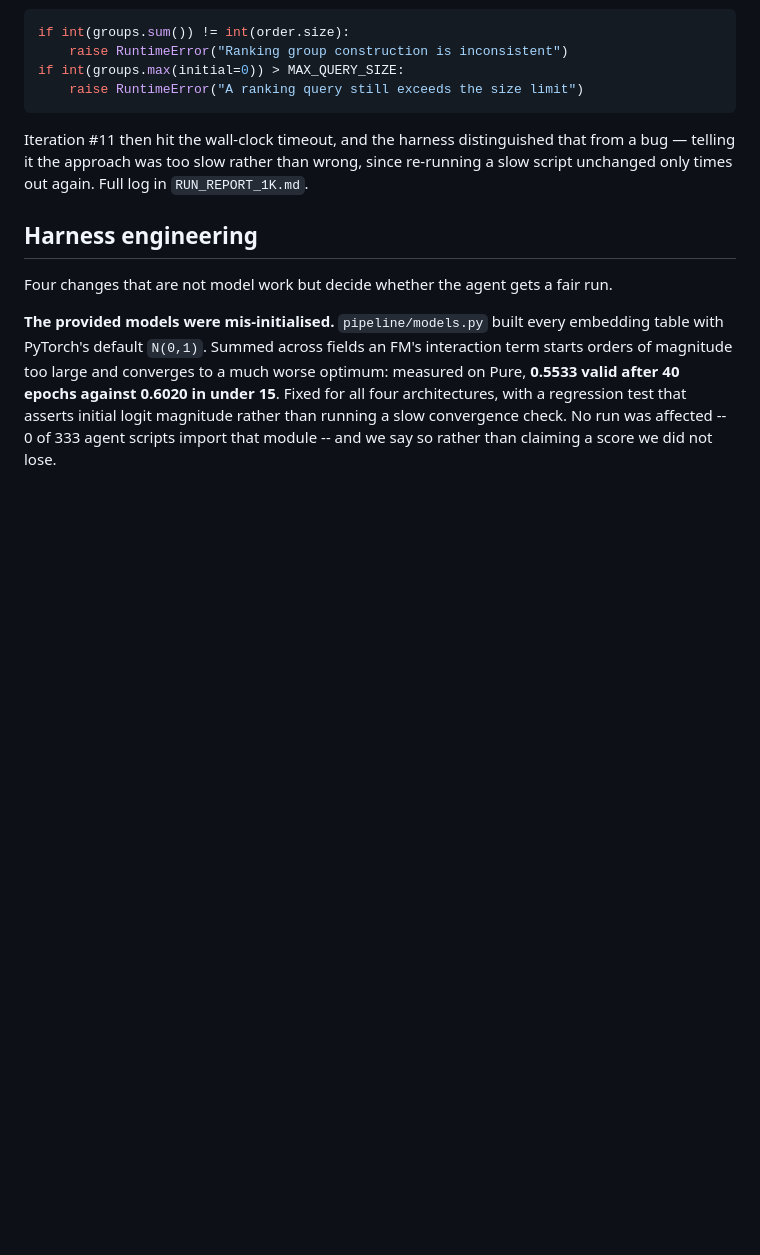
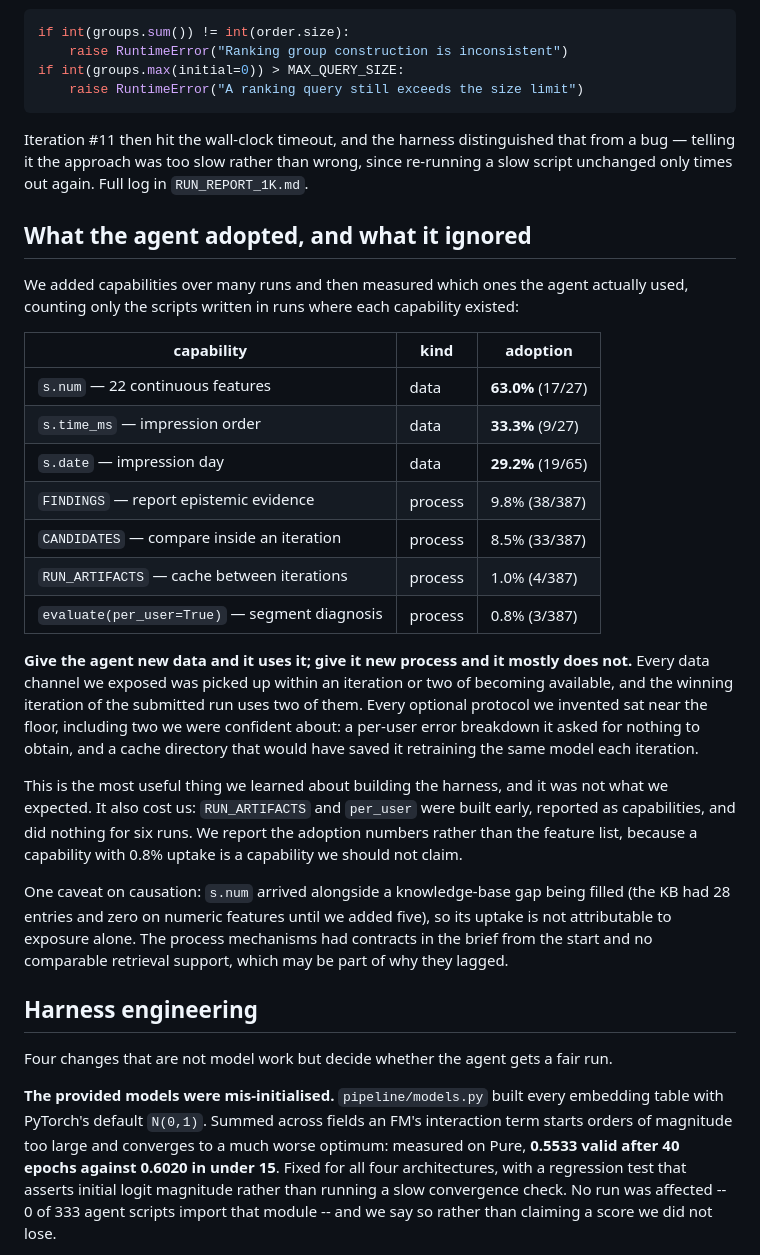
Before and after one commit to l2holV4l2u/TikTok-TechJam-2026, a Markdown page: DEVPOST.md, the part around the change. GitHub-like rendering; blank space fills up the shorter version.

Commit message:
Measure which harness capabilities the agent actually adopted

```diff
--- a/DEVPOST.md
+++ b/DEVPOST.md
@@ -530,6 +530,38 @@ Iteration #11 then hit the wall-clock timeout, and the harness distinguished tha
 telling it the approach was too slow rather than wrong, since re-running a slow script unchanged
 only times out again. Full log in `RUN_REPORT_1K.md`.
 
+## What the agent adopted, and what it ignored
+
+We added capabilities over many runs and then measured which ones the agent actually used,
+counting only the scripts written in runs where each capability existed:
+
+| capability | kind | adoption |
+|---|---|---|
+| `s.num` — 22 continuous features | data | **63.0%** (17/27) |
+| `s.time_ms` — impression order | data | **33.3%** (9/27) |
+| `s.date` — impression day | data | **29.2%** (19/65) |
+| `FINDINGS` — report epistemic evidence | process | 9.8% (38/387) |
+| `CANDIDATES` — compare inside an iteration | process | 8.5% (33/387) |
+| `RUN_ARTIFACTS` — cache between iterations | process | 1.0% (4/387) |
+| `evaluate(per_user=True)` — segment diagnosis | process | 0.8% (3/387) |
+
+**Give the agent new data and it uses it; give it new process and it mostly does not.** Every
+data channel we exposed was picked up within an iteration or two of becoming available, and the
+winning iteration of the submitted run uses two of them. Every optional protocol we invented
+sat near the floor, including two we were confident about: a per-user error breakdown it asked
+for nothing to obtain, and a cache directory that would have saved it retraining the same model
+each iteration.
+
+This is the most useful thing we learned about building the harness, and it was not what we
+expected. It also cost us: `RUN_ARTIFACTS` and `per_user` were built early, reported as
+capabilities, and did nothing for six runs. We report the adoption numbers rather than the
+feature list, because a capability with 0.8% uptake is a capability we should not claim.
+
+One caveat on causation: `s.num` arrived alongside a knowledge-base gap being filled (the KB had
+28 entries and zero on numeric features until we added five), so its uptake is not attributable
+to exposure alone. The process mechanisms had contracts in the brief from the start and no
+comparable retrieval support, which may be part of why they lagged.
+
 ## Harness engineering
 
 Four changes that are not model work but decide whether the agent gets a fair run.
```
